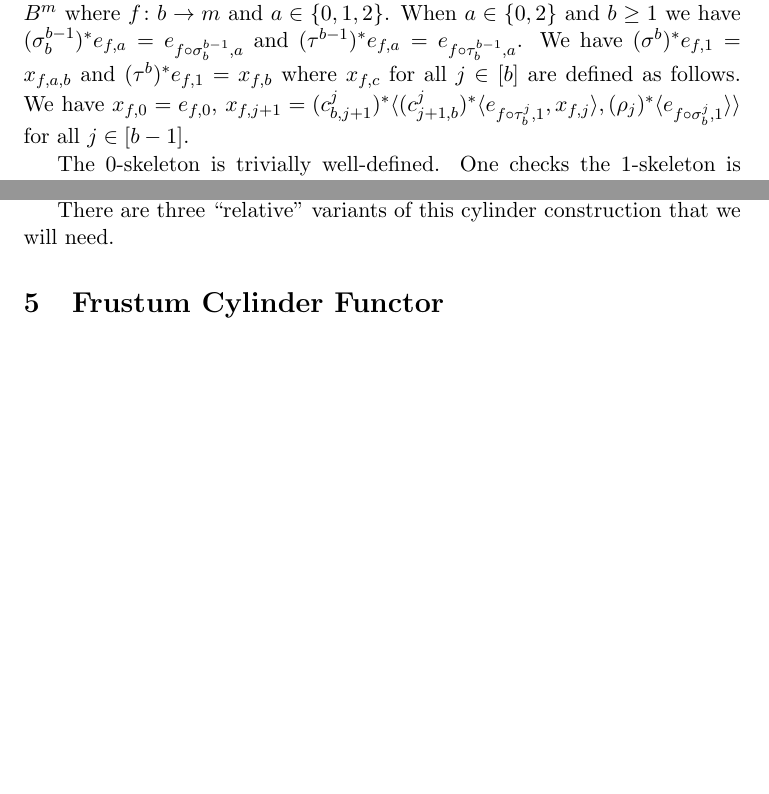
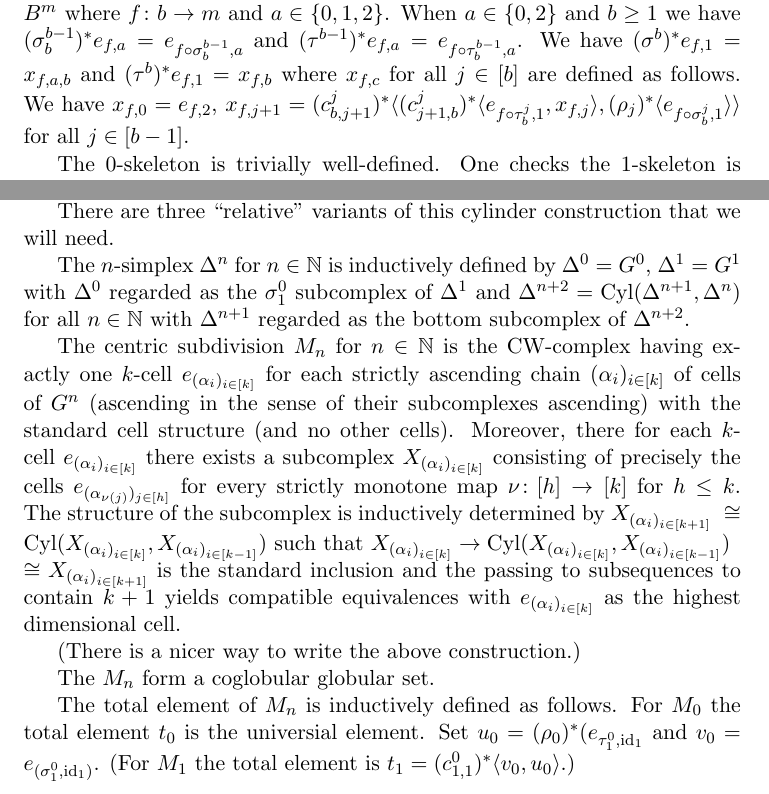
Before and after one commit to BarRoytman/globular-homotopy-hypothesis, a LaTeX document (main.tex, which reads body/4_constructionsincoheratorsandmodels.tex): two parts of pages 4 and 7 of 8, joined at a grey line, cut so that both start at the same text, the shorter picture padded with empty space. Compiled offline with pdfLaTeX.

Commit message:
Full frustrum typo corrected, subdivision constructed without the total cell defined (except) in very small cases.

```diff
--- a/body/4_constructionsincoheratorsandmodels.tex
+++ b/body/4_constructionsincoheratorsandmodels.tex
@@ -15,7 +15,7 @@ $c^m_{n, p}$ for $n > m <p$ fills $(\tau_T^{n, 0}, \sigma_T^{n, 1})$ when $n = p
 $\rho_k$ fills $(\sigma^k_{\mathbf{k + 1}, 0}, \tau_{\mathbf{k + 1}, 0}^k)$.
 
 We define CW-complexes $B^m$ as follows. The cells are $e_{f, a} \colon G^{b + \delta_{a,1}} \to B^m$ where $f \colon b \to m$ and $a \in \{0,1,2\}$. When $a \in \{0, 2\}$ and $b \geq 1$ we have $(\sigma^{b - 1}_b)^* e_{f, a} = e_{f \circ \sigma^{b-1}_b, a}$ and $(\tau^{b-1})^* e_{f, a} = e_{f \circ \tau^{b-1}_b, a}$.
-We have $(\sigma^{b})^* e_{f, 1} = x_{f, a, b}$ and $(\tau^b)^* e_{f, 1} = x_{f, b}$ where $x_{f, c}$ for all $j \in [b]$ are defined as follows. We have $x_{f,0} = e_{f, 0}$, $x_{f, j + 1} = (c^j_{b, j+1})^* \langle(c^j_{j+1, b})^* \langle e_{f \circ \tau^j_b, 1}, x_{f, j} \rangle, (\rho_{j})^* \langle e_{f \circ \sigma^j_b, 1} \rangle \rangle$ for all $j \in [b - 1]$.
+We have $(\sigma^{b})^* e_{f, 1} = x_{f, a, b}$ and $(\tau^b)^* e_{f, 1} = x_{f, b}$ where $x_{f, c}$ for all $j \in [b]$ are defined as follows. We have $x_{f,0} = e_{f, 2}$, $x_{f, j + 1} = (c^j_{b, j+1})^* \langle(c^j_{j+1, b})^* \langle e_{f \circ \tau^j_b, 1}, x_{f, j} \rangle, (\rho_{j})^* \langle e_{f \circ \sigma^j_b, 1} \rangle \rangle$ for all $j \in [b - 1]$.
 
 The $0$-skeleton is trivially well-defined. One checks the $1$-skeleton is well defined by inspection that the boundary of $1$-cells is comprised of $0$-cells. Suppose the $i, i+1$-skeleta are well-defined for some $i \in \Nat$ and that $x_{f, j}$ for $f \colon b \to m$ is a dimension $b$ element of the $b + 1$-skeleton for all $b \leq i$ and that they satisfy for $j \leq a < b \leq i$, $(\sigma^a_b)^* x_{f, j} = x_{f \circ \sigma^a_b, j}$ and $(\tau^a_b)^* x_{f, j} = x_{f \circ \tau^a_b, j}$. Then, for $f \colon i+ 2 \to m$, and $a \in \{0, 2\}$, $e_{f \circ \sigma_i+2^{(i+2)-1}, a}$ and $e_{f \circ \tau_i+2^{(i+2)-1}, a}$ are dimension $i + 1$ elements in the $(i+1)$-skeleton with $(\sigma^i_{i+1})^* e_{f \circ \sigma_{i+2}^{(i+2)-1}, a} = e_{f \circ \sigma_{i+2}^{i+1} \circ e^i_{i+1}, a} = e_{f \circ \tau_{i+2}^{i+1} \circ e^i_{i+1}, a} = (\sigma_{i+1}^i)^* e_{f \circ \tau_{i+2}^{(i+2)-1}}$. For $f \colon i + 1 \to m$ and $j \in [b]$ we check that $x_{f,j}$ is a well-defined dimension $i + 1$ element in the $(i + 1)$-skeleton by induction on $j$. The $j = 0$ case is by inspection. Assume $x_{f, j}$ is a dimension $i + 1$ element of the $(i + 1)$-skeleton. Then $(c^j_{j+1, i + 1})^* \langle e_{f \circ \tau^j_{i + 1}, 1}, x_{f, j} \rangle$ is a dimension $i + 1$ element of the $(i + 1)$-skeleton since $(\sigma^{j}_{j+1})^* e_{f \circ \tau^j_{i + 1}, 1} = x_{f \circ \tau^j_{i+1}, j} = (\tau^j_{i+1})^* x_{f, j}$. By inspection, we see $(\rho_{j})^* \langle e_{f \circ \sigma^j_{i+1}, 1} \rangle$ is a dimension $j$ element of the $(i + 1)$-skeleton. Therefore, the existence of $x_{f, j+1}$ as a dimension $i + 1$ element of the $(i + 1)$-skeleton follows from
 
@@ -39,3 +39,14 @@ and
 \begin{align*}(\tau^i_{i+1})^* x_{f, i+1} = (\tau^i_{i+1})^* (c^i_{i+1, i+1})^* \langle (c^i_{i+1, i+1})^* \langle e_{f \circ \tau^i_{i+1},1}, x_{f, i} \rangle, (\rho_i)^* \langle e_{f \circ \sigma^i_{i+1}, 1}\rangle \rangle \\ = (\tau^{i, 0}_{(1, (i+1, i+1), (i))})^* \langle (c^i_{i+1, i+1})^* \langle e_{f \circ \tau^i_{i+1},1}, x_{f, i} \rangle, (\rho_i)^* \langle e_{f \circ \sigma^i_{i+1}, 1}\rangle \rangle \\ = (\tau^i_{i+1})^* (c^i_{i+1, i+1})^* \langle e_{f \circ \tau^i_{i+1},1}, x_{f, i} \rangle \\ = (c^i_{i+1, i+1} \circ \tau^i_{i+1})^* \langle e_{f \circ \tau^i_{i+1},1}, x_{f, i} \rangle \\ = (\tau^{i, 0}_{(1, (i+1, i+1), (i))})^* \langle e_{f \circ \tau^i_{i+1},1}, x_{f, i} \rangle \\ = (\tau^i_{i+1})^*  e_{f \circ \tau^i_{i+1},1}\\ = e_{f \circ \tau^i_{i+1}, 0}\\ = (\tau^j_{j+1})^* e_{f, 0},  \end{align*} which shows that $e_{f, 1}$ is well-attached.
 
 There are three ``relative" variants of this cylinder construction that we will need.
+
+The $n$-simplex $\Delta^n$ for $n \in \Nat$ is inductively defined by $\Delta^0 = G^0$, $\Delta^1 = G^1$ with $\Delta^0$ regarded as the $\sigma^0_1$ subcomplex of $\Delta^1$ and $\Delta^{n+2} = \Cyl(\Delta^{n+1}, \Delta^{n})$ for all $n \in \Nat$ with $\Delta^{n+1}$ regarded as the bottom subcomplex of $\Delta^{n+2}$.
+
+The centric subdivision $M_n$ for $n \in \Nat$ is the CW-complex having exactly one $k$-cell $e_{(\alpha_i)_{i \in [k]}}$ for each strictly ascending chain $(\alpha_i)_{i \in [k]}$ of cells of $G^n$ (ascending in the sense of their subcomplexes ascending) with the standard cell structure (and no other cells). Moreover, there for each $k$-cell $e_{(\alpha_i)_{i \in [k]}}$ there exists a subcomplex $X_{(\alpha_i)_{i \in [k]}}$ consisting of precisely the cells $e_{(\alpha_{\nu(j)})_{j \in [h]}}$ for every strictly monotone map $\nu \colon [h] \to [k]$ for $h \leq k$. The structure of the subcomplex is inductively determined by $X_{(\alpha_i)_{i \in [k + 1]}} ~\cong \Cyl(X_{(\alpha_i)_{i \in [k]}}, X_{(\alpha_i)_{i \in [k - 1]}})$ such that $X_{(\alpha_i)_{i \in [k]}} \to \Cyl(X_{(\alpha_i)_{i \in [k]}}, X_{(\alpha_i)_{i \in [k - 1]}})$ \\$\cong X_{(\alpha_i)_{i \in [k + 1]}}$ is the standard inclusion and the passing to subsequences to contain $k+1$ yields compatible equivalences with $e_{(\alpha_i)_{i \in [k]}}$ as the highest dimensional cell.
+
+(There is a nicer way to write the above construction.)
+
+The $M_n$ form a coglobular globular set.
+
+The total element of $M_n$ is inductively defined as follows. For $M_0$ the total element $t_0$ is the universial element. Set $u_0 = (\rho_0)^* (e_{\tau^0_1, \id_1}$ and $v_0 = e_{(\sigma^0_1, \id_1)}$.
+(For $M_1$ the total element is $t_1 = (c^0_{1,1})^* \langle v_0, u_0 \rangle$.)
--- a/main.tex
+++ b/main.tex
@@ -1,5 +1,6 @@
 \documentclass[11 pt]{article}
 \usepackage{amssymb, amsfonts, amsmath}
+\newcommand{\Cyl}{\mathrm{Cyl}}
 \newcommand{\FreeSigmaTauCat}{\mathrm{G}}
 \newcommand{\GlobeCat}{\mathbb{G}}
 \newcommand{\id}{\mathrm{id}}
```
Also changed, not shown: main.pdf.
